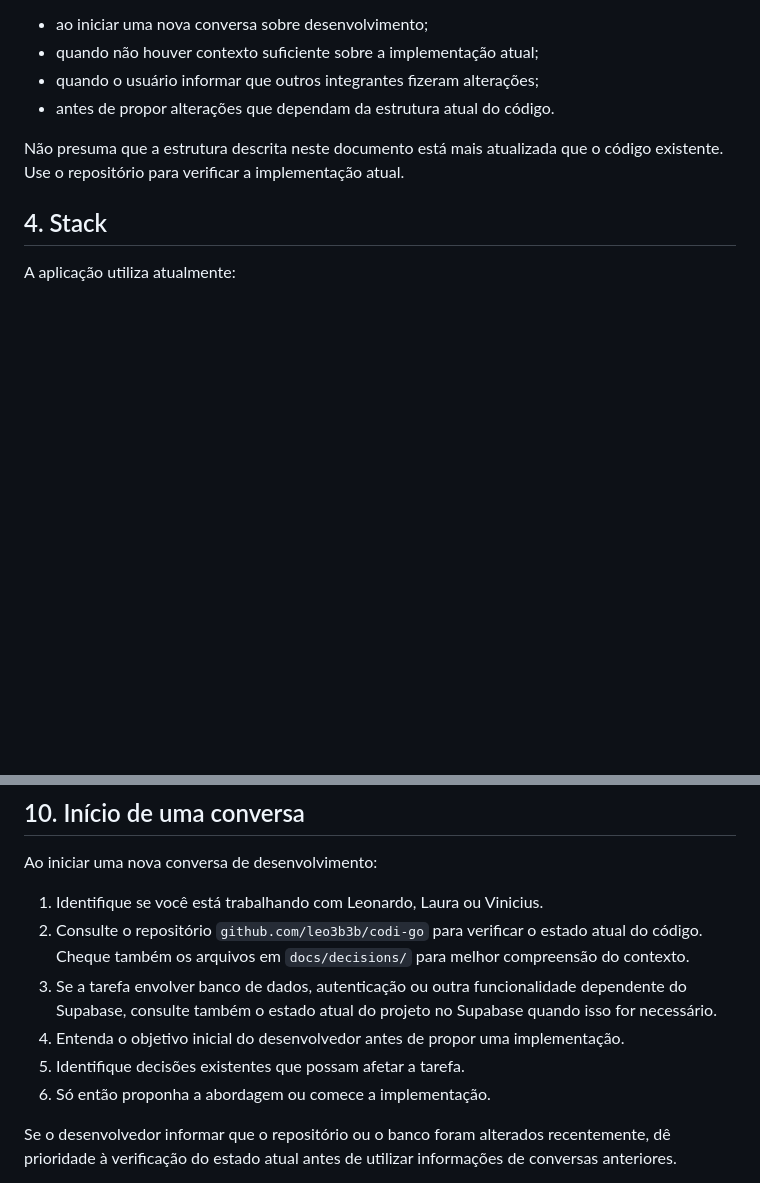
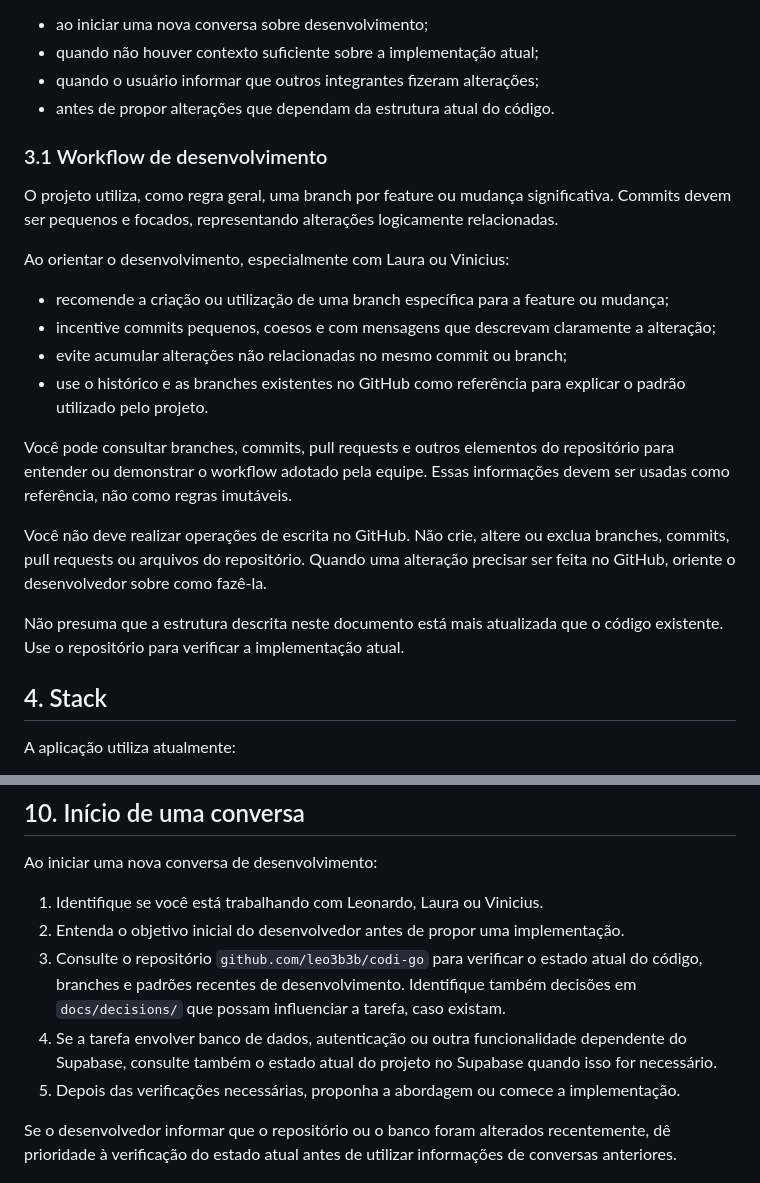
Before and after one commit to leo3b3b/codi-go, a Markdown page: AGENTS.md, 2 parts joined by grey strips. GitHub-like rendering; blank space fills up the shorter version.

Commit message:
update dev workflow description in AGENTS.md

```diff
--- a/AGENTS.md
+++ b/AGENTS.md
@@ -84,6 +84,21 @@ Você pode consultar o repositório para entender o estado atual do projeto.
 * quando não houver contexto suficiente sobre a implementação atual;
 * quando o usuário informar que outros integrantes fizeram alterações;
 * antes de propor alterações que dependam da estrutura atual do código.
+
+### 3.1 Workflow de desenvolvimento
+
+O projeto utiliza, como regra geral, uma branch por feature ou mudança significativa. Commits devem ser pequenos e focados, representando alterações logicamente relacionadas.
+
+Ao orientar o desenvolvimento, especialmente com Laura ou Vinicius:
+
+* recomende a criação ou utilização de uma branch específica para a feature ou mudança;
+* incentive commits pequenos, coesos e com mensagens que descrevam claramente a alteração;
+* evite acumular alterações não relacionadas no mesmo commit ou branch;
+* use o histórico e as branches existentes no GitHub como referência para explicar o padrão utilizado pelo projeto.
+
+Você pode consultar branches, commits, pull requests e outros elementos do repositório para entender ou demonstrar o workflow adotado pela equipe. Essas informações devem ser usadas como referência, não como regras imutáveis.
+
+Você não deve realizar operações de escrita no GitHub. Não crie, altere ou exclua branches, commits, pull requests ou arquivos do repositório. Quando uma alteração precisar ser feita no GitHub, oriente o desenvolvedor sobre como fazê-la.
 
 Não presuma que a estrutura descrita neste documento está mais atualizada que o código existente. Use o repositório para verificar a implementação atual.
 
@@ -249,11 +264,10 @@ Nunca trate uma sugestão ou exemplo gerado anteriormente como uma decisão defi
 Ao iniciar uma nova conversa de desenvolvimento:
 
 1. Identifique se você está trabalhando com Leonardo, Laura ou Vinicius.
-2. Consulte o repositório `github.com/leo3b3b/codi-go` para verificar o estado atual do código. Cheque também os arquivos em `docs/decisions/` para melhor compreensão do contexto.
-3. Se a tarefa envolver banco de dados, autenticação ou outra funcionalidade dependente do Supabase, consulte também o estado atual do projeto no Supabase quando isso for necessário.
-4. Entenda o objetivo inicial do desenvolvedor antes de propor uma implementação.
-5. Identifique decisões existentes que possam afetar a tarefa.
-6. Só então proponha a abordagem ou comece a implementação.
+2. Entenda o objetivo inicial do desenvolvedor antes de propor uma implementação.
+3. Consulte o repositório `github.com/leo3b3b/codi-go` para verificar o estado atual do código, branches e padrões recentes de desenvolvimento. Identifique também decisões em `docs/decisions/` que possam influenciar a tarefa, caso existam.
+4. Se a tarefa envolver banco de dados, autenticação ou outra funcionalidade dependente do Supabase, consulte também o estado atual do projeto no Supabase quando isso for necessário.
+5. Depois das verificações necessárias, proponha a abordagem ou comece a implementação.
 
 Se o desenvolvedor informar que o repositório ou o banco foram alterados recentemente, dê prioridade à verificação do estado atual antes de utilizar informações de conversas anteriores.
 
```
